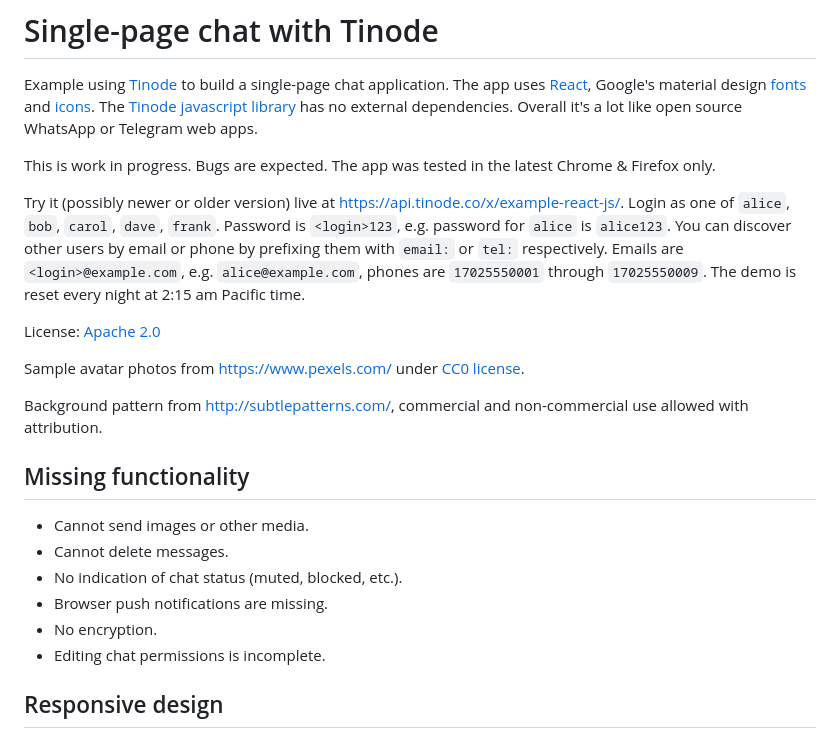
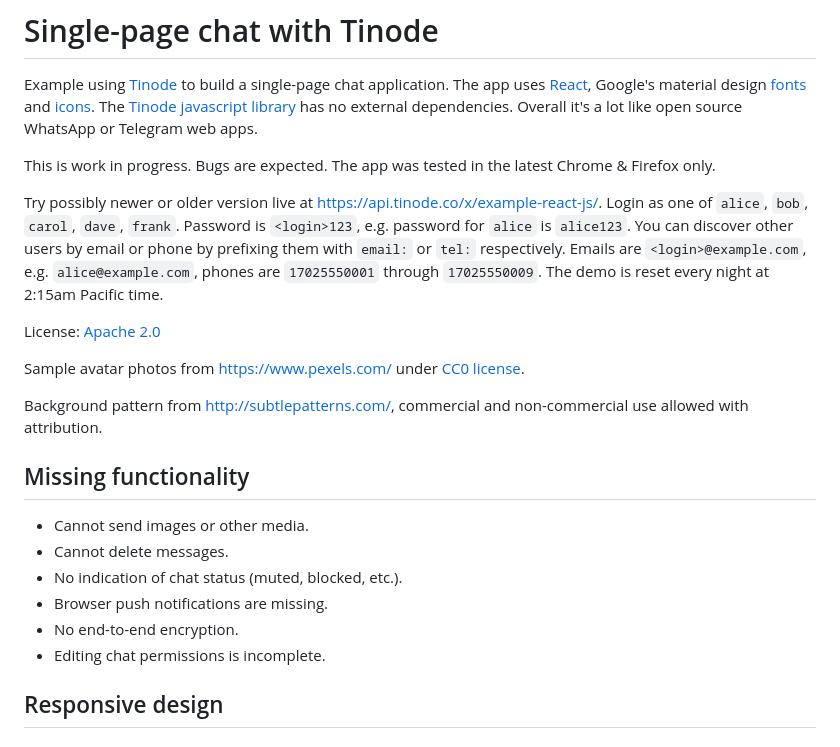
Before and after one commit to tinode/webapp, a Markdown page: README.md, the part around the change. Drawn GitHub-style.

```diff
--- a/README.md
+++ b/README.md
@@ -6,7 +6,7 @@ and [icons](https://google.github.io/material-design-icons/#icon-font-for-the-we
 
 This is work in progress. Bugs are expected. The app was tested in the latest Chrome & Firefox only.
 
-Try it (possibly newer or older version) live at https://api.tinode.co/x/example-react-js/. Login as one of `alice`, `bob`, `carol`, `dave`, `frank`. Password is `<login>123`, e.g. password for `alice` is `alice123`. You can discover other users by email or phone by prefixing them with `email:` or `tel:` respectively. Emails are `<login>@example.com`, e.g. `alice@example.com`, phones are `17025550001` through `17025550009`. The demo is reset every night at 2:15 am Pacific time.
+Try possibly newer or older version live at https://api.tinode.co/x/example-react-js/. Login as one of `alice`, `bob`, `carol`, `dave`, `frank`. Password is `<login>123`, e.g. password for `alice` is `alice123`. You can discover other users by email or phone by prefixing them with `email:` or `tel:` respectively. Emails are `<login>@example.com`, e.g. `alice@example.com`, phones are `17025550001` through `17025550009`. The demo is reset every night at 2:15am Pacific time.
 
 License: [Apache 2.0](http://www.apache.org/licenses/LICENSE-2.0)
 
@@ -20,7 +20,7 @@ Background pattern from http://subtlepatterns.com/, commercial and non-commercia
 * Cannot delete messages.
 * No indication of chat status (muted, blocked, etc.).
 * Browser push notifications are missing.
-* No encryption.
+* No end-to-end encryption.
 * Editing chat permissions is incomplete.
 
 ## Responsive design
```
Also changed, not shown: img/logo32x32.png, 1 other file.
